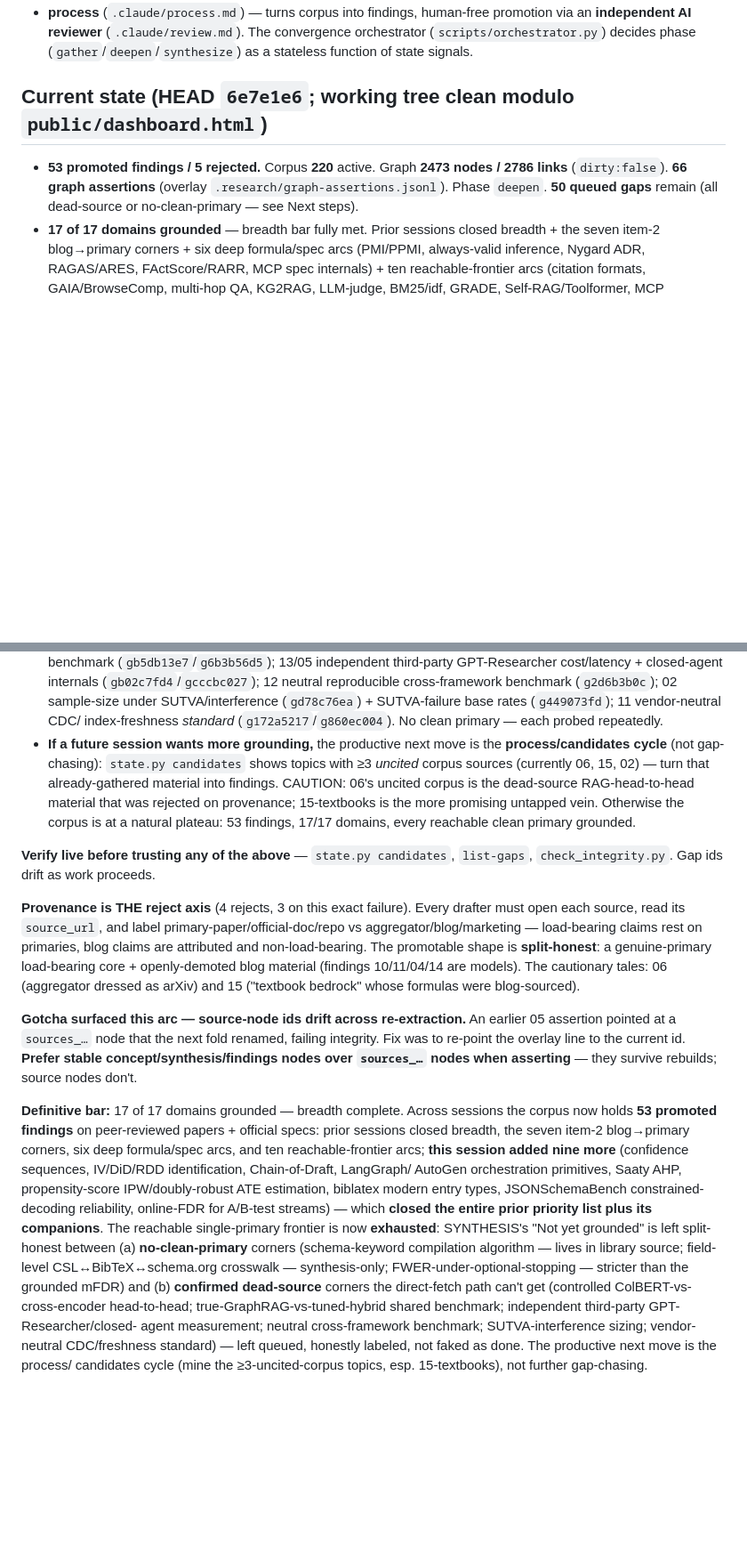
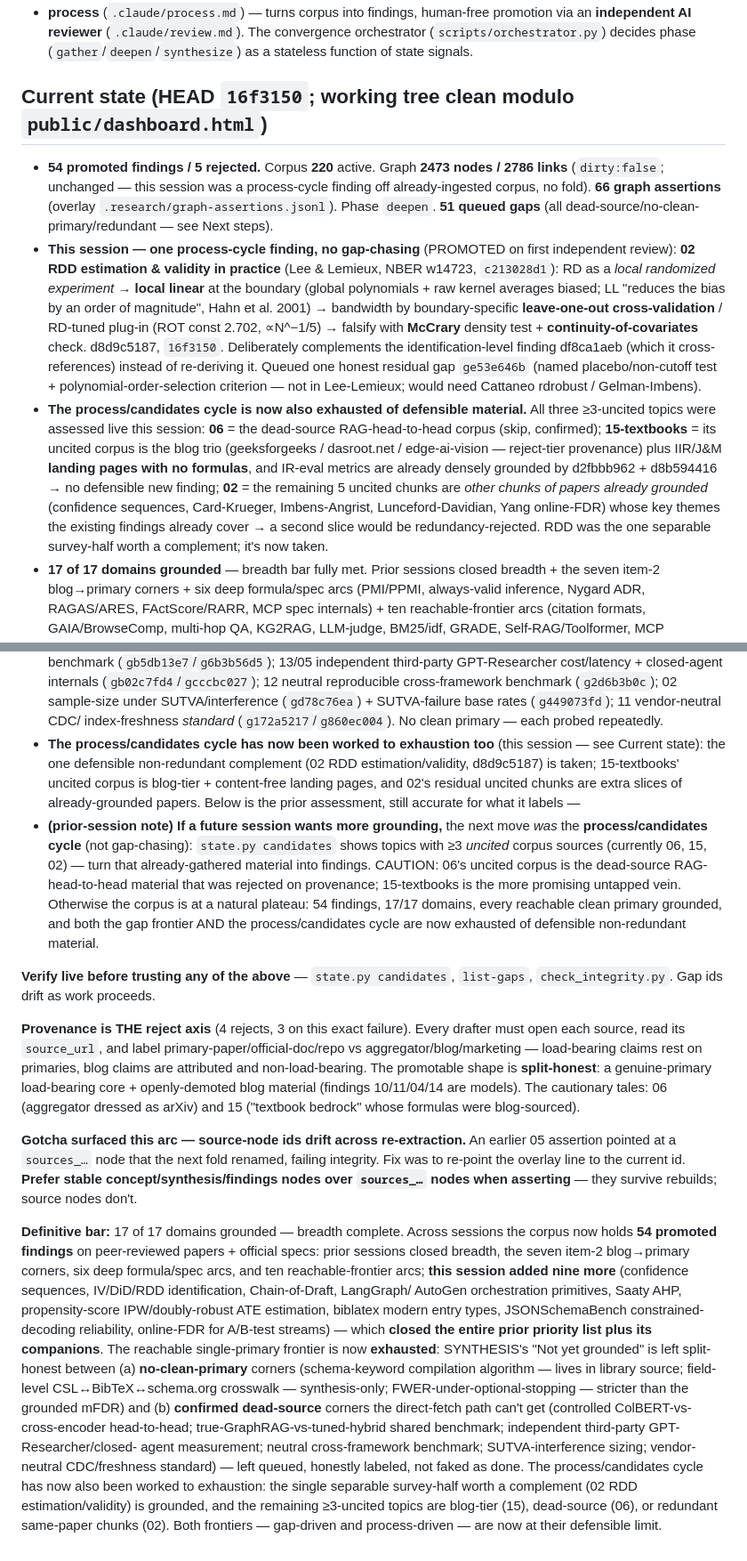
Before and after one commit to open-orchestration/open-research-system, a Markdown page: docs/superpowers/HANDOFF.md, 2 parts joined by grey strips. Shown at 89% size. Drawn GitHub-style; blank space fills up the shorter version.

Commit message:
docs(research): refresh handoff — 54/5, RDD estimation+validity, candidates cycle exhausted

```diff
--- a/docs/superpowers/HANDOFF.md
+++ b/docs/superpowers/HANDOFF.md
@@ -20,10 +20,28 @@ ledger — **`.research/state.json`** ("the agent forgets, the repo remembers"):
 The convergence orchestrator (`scripts/orchestrator.py`) decides phase
 (`gather`/`deepen`/`synthesize`) as a stateless function of state signals.
 
-## Current state (HEAD `6e7e1e6`; working tree clean modulo `public/dashboard.html`)
-- **53 promoted findings / 5 rejected.** Corpus **220** active. Graph **2473 nodes / 2786 links**
-  (`dirty:false`). **66 graph assertions** (overlay `.research/graph-assertions.jsonl`).
-  Phase `deepen`. **50 queued gaps** remain (all dead-source or no-clean-primary — see Next steps).
+## Current state (HEAD `16f3150`; working tree clean modulo `public/dashboard.html`)
+- **54 promoted findings / 5 rejected.** Corpus **220** active. Graph **2473 nodes / 2786 links**
+  (`dirty:false`; unchanged — this session was a process-cycle finding off already-ingested corpus, no fold).
+  **66 graph assertions** (overlay `.research/graph-assertions.jsonl`).
+  Phase `deepen`. **51 queued gaps** (all dead-source/no-clean-primary/redundant — see Next steps).
+- **This session — one process-cycle finding, no gap-chasing** (PROMOTED on first independent review):
+  **02** **RDD estimation & validity in practice** (Lee & Lemieux, NBER w14723, `c213028d1`): RD as a
+  *local randomized experiment* → **local linear** at the boundary (global polynomials + raw kernel
+  averages biased; LL "reduces the bias by an order of magnitude", Hahn et al. 2001) → bandwidth by
+  boundary-specific **leave-one-out cross-validation** / RD-tuned plug-in (ROT const 2.702, ∝N^−1/5) →
+  falsify with **McCrary** density test + **continuity-of-covariates** check. d8d9c5187, `16f3150`.
+  Deliberately complements the identification-level finding df8ca1aeb (which it cross-references) instead
+  of re-deriving it. Queued one honest residual gap `ge53e646b` (named placebo/non-cutoff test +
+  polynomial-order-selection criterion — not in Lee-Lemieux; would need Cattaneo rdrobust / Gelman-Imbens).
+- **The process/candidates cycle is now also exhausted of defensible material.** All three ≥3-uncited
+  topics were assessed live this session: **06** = the dead-source RAG-head-to-head corpus (skip, confirmed);
+  **15-textbooks** = its uncited corpus is the blog trio (geeksforgeeks / dasroot.net / edge-ai-vision —
+  reject-tier provenance) plus IIR/J&M **landing pages with no formulas**, and IR-eval metrics are already
+  densely grounded by d2fbbb962 + d8b594416 → no defensible new finding; **02** = the remaining 5 uncited
+  chunks are *other chunks of papers already grounded* (confidence sequences, Card-Krueger, Imbens-Angrist,
+  Lunceford-Davidian, Yang online-FDR) whose key themes the existing findings already cover → a second slice
+  would be redundancy-rejected. RDD was the one separable survey-half worth a complement; it's now taken.
 - **17 of 17 domains grounded** — breadth bar fully met. Prior sessions closed breadth + the seven
   item-2 blog→primary corners + six deep formula/spec arcs (PMI/PPMI, always-valid inference, Nygard
   ADR, RAGAS/ARES, FActScore/RARR, MCP spec internals) + ten reachable-frontier arcs (citation
@@ -206,11 +224,16 @@ finding whose `status` was never flipped). Do **not** burn an arc on these witho
   (`gb02c7fd4`/`gcccbc027`); 12 neutral reproducible cross-framework benchmark (`g2d6b3b0c`); 02 sample-size
   under SUTVA/interference (`gd78c76ea`) + SUTVA-failure base rates (`g449073fd`); 11 vendor-neutral CDC/
   index-freshness *standard* (`g172a5217`/`g860ec004`). No clean primary — each probed repeatedly.
-- **If a future session wants more grounding,** the productive next move is the **process/candidates cycle**
+- **The process/candidates cycle has now been worked to exhaustion too** (this session — see Current state):
+  the one defensible non-redundant complement (02 RDD estimation/validity, d8d9c5187) is taken; 15-textbooks'
+  uncited corpus is blog-tier + content-free landing pages, and 02's residual uncited chunks are extra slices
+  of already-grounded papers. Below is the prior assessment, still accurate for what it labels —
+- **(prior-session note) If a future session wants more grounding,** the next move *was* the **process/candidates cycle**
   (not gap-chasing): `state.py candidates` shows topics with ≥3 *uncited* corpus sources (currently 06, 15,
   02) — turn that already-gathered material into findings. CAUTION: 06's uncited corpus is the dead-source
   RAG-head-to-head material that was rejected on provenance; 15-textbooks is the more promising untapped vein.
-  Otherwise the corpus is at a natural plateau: 53 findings, 17/17 domains, every reachable clean primary grounded.
+  Otherwise the corpus is at a natural plateau: 54 findings, 17/17 domains, every reachable clean primary grounded,
+  and both the gap frontier AND the process/candidates cycle are now exhausted of defensible non-redundant material.
 
 **Verify live before trusting any of the above** — `state.py candidates`, `list-gaps`,
 `check_integrity.py`. Gap ids drift as work proceeds.
@@ -228,7 +251,7 @@ to re-point the overlay line to the current id. **Prefer stable concept/synthesi
 nodes over `sources_…` nodes when asserting** — they survive rebuilds; source nodes don't.
 
 **Definitive bar:** 17 of 17 domains grounded — breadth complete. Across sessions the corpus now holds
-**53 promoted findings** on peer-reviewed papers + official specs: prior sessions closed breadth, the
+**54 promoted findings** on peer-reviewed papers + official specs: prior sessions closed breadth, the
 seven item-2 blog→primary corners, six deep formula/spec arcs, and ten reachable-frontier arcs; **this
 session added nine more** (confidence sequences, IV/DiD/RDD identification, Chain-of-Draft, LangGraph/
 AutoGen orchestration primitives, Saaty AHP, propensity-score IPW/doubly-robust ATE estimation, biblatex
@@ -240,5 +263,7 @@ crosswalk — synthesis-only; FWER-under-optional-stopping — stricter than the
 (b) **confirmed dead-source** corners the direct-fetch path can't get (controlled ColBERT-vs-cross-encoder
 head-to-head; true-GraphRAG-vs-tuned-hybrid shared benchmark; independent third-party GPT-Researcher/closed-
 agent measurement; neutral cross-framework benchmark; SUTVA-interference sizing; vendor-neutral CDC/freshness
-standard) — left queued, honestly labeled, not faked as done. The productive next move is the process/
-candidates cycle (mine the ≥3-uncited-corpus topics, esp. 15-textbooks), not further gap-chasing.
+standard) — left queued, honestly labeled, not faked as done. The process/candidates cycle has now also been
+worked to exhaustion: the single separable survey-half worth a complement (02 RDD estimation/validity) is grounded,
+and the remaining ≥3-uncited topics are blog-tier (15), dead-source (06), or redundant same-paper chunks (02).
+Both frontiers — gap-driven and process-driven — are now at their defensible limit.
```
Also changed, not shown: other parts of docs/superpowers/HANDOFF.md (+1 -1 lines).
